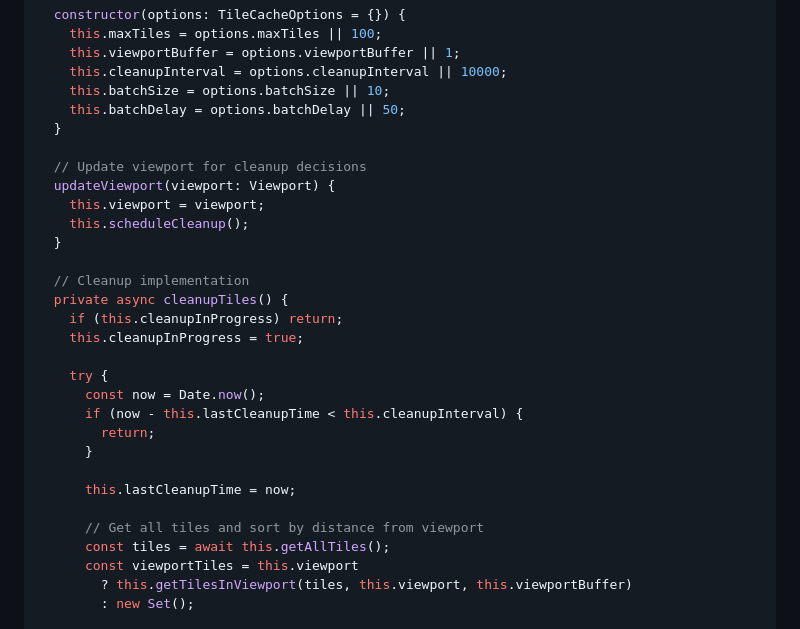
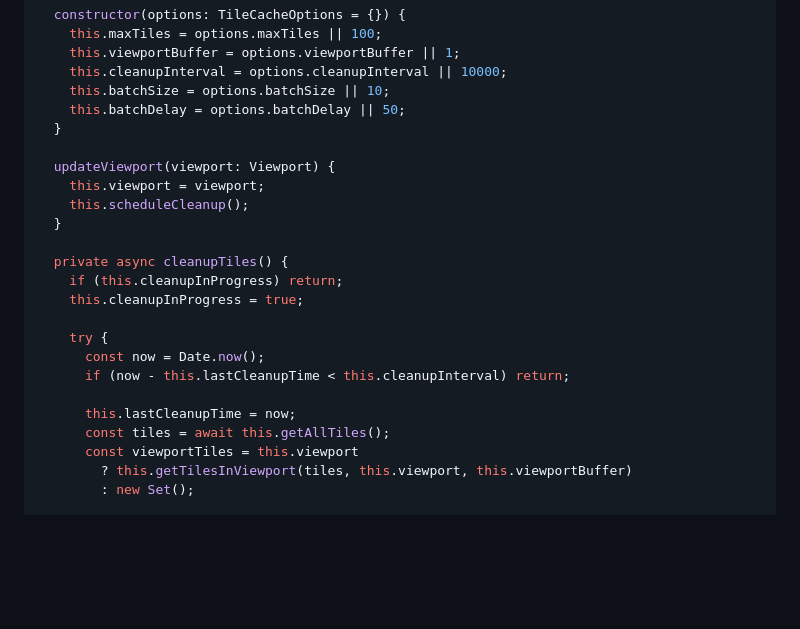
Before and after one commit to tt5/tt5-l-windsurf-solidstart-solid_project, a Markdown page: docs/todo-tile_cleanup.md, the part around the change printed below. GitHub-like rendering; blank space fills up the shorter version.

```diff
--- a/docs/todo-tile_cleanup.md
+++ b/docs/todo-tile_cleanup.md
@@ -77,26 +44,20 @@ class TileCache {
     this.batchDelay = options.batchDelay || 50;
   }
 
-  // Update viewport for cleanup decisions
   updateViewport(viewport: Viewport) {
     this.viewport = viewport;
     this.scheduleCleanup();
   }
 
-  // Cleanup implementation
   private async cleanupTiles() {
     if (this.cleanupInProgress) return;
     this.cleanupInProgress = true;
 
     try {
       const now = Date.now();
-      if (now - this.lastCleanupTime < this.cleanupInterval) {
-        return;
-      }
+      if (now - this.lastCleanupTime < this.cleanupInterval) return;
 
       this.lastCleanupTime = now;
-
-      // Get all tiles and sort by distance from viewport
       const tiles = await this.getAllTiles();
       const viewportTiles = this.viewport
         ? this.getTilesInViewport(tiles, this.viewport, this.viewportBuffer)
```
Also changed, not shown: other parts of docs/todo-tile_cleanup.md (+15 -48 lines).
